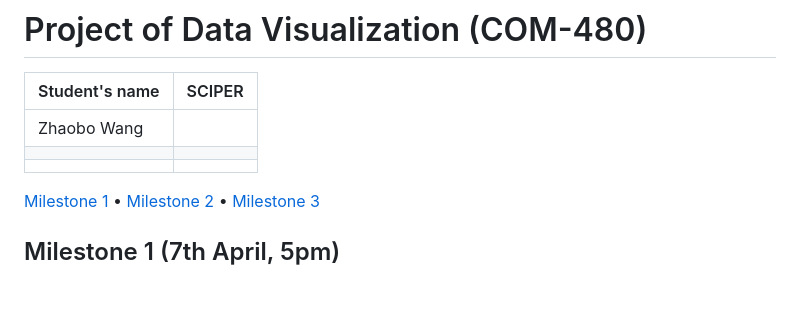
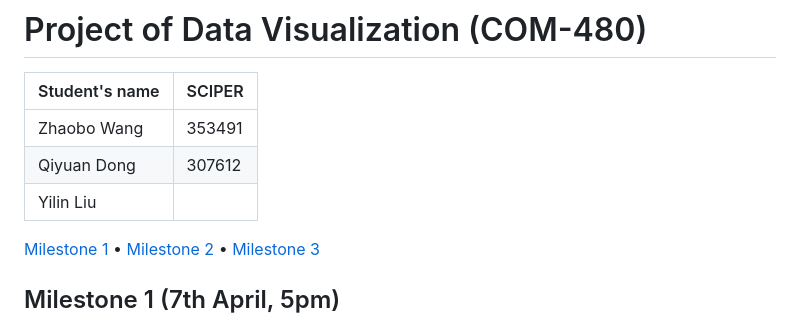
Before and after one commit to com-480-data-visualization/project-2023-ikun, a Markdown page: README.md, the part around the change. Rendered like a GitHub page; blank space fills up the shorter version.

Commit message:
group number

```diff
--- a/README.md
+++ b/README.md
@@ -2,9 +2,9 @@
 
 | Student's name | SCIPER |
 | -------------- | ------ |
-| Zhaobo Wang| |
-| | |
-| | |
+| Zhaobo Wang | 353491 |
+| Qiyuan Dong | 307612 |
+| Yilin Liu| |
 
 [Milestone 1](#milestone-1) • [Milestone 2](#milestone-2) • [Milestone 3](#milestone-3)
 
```
